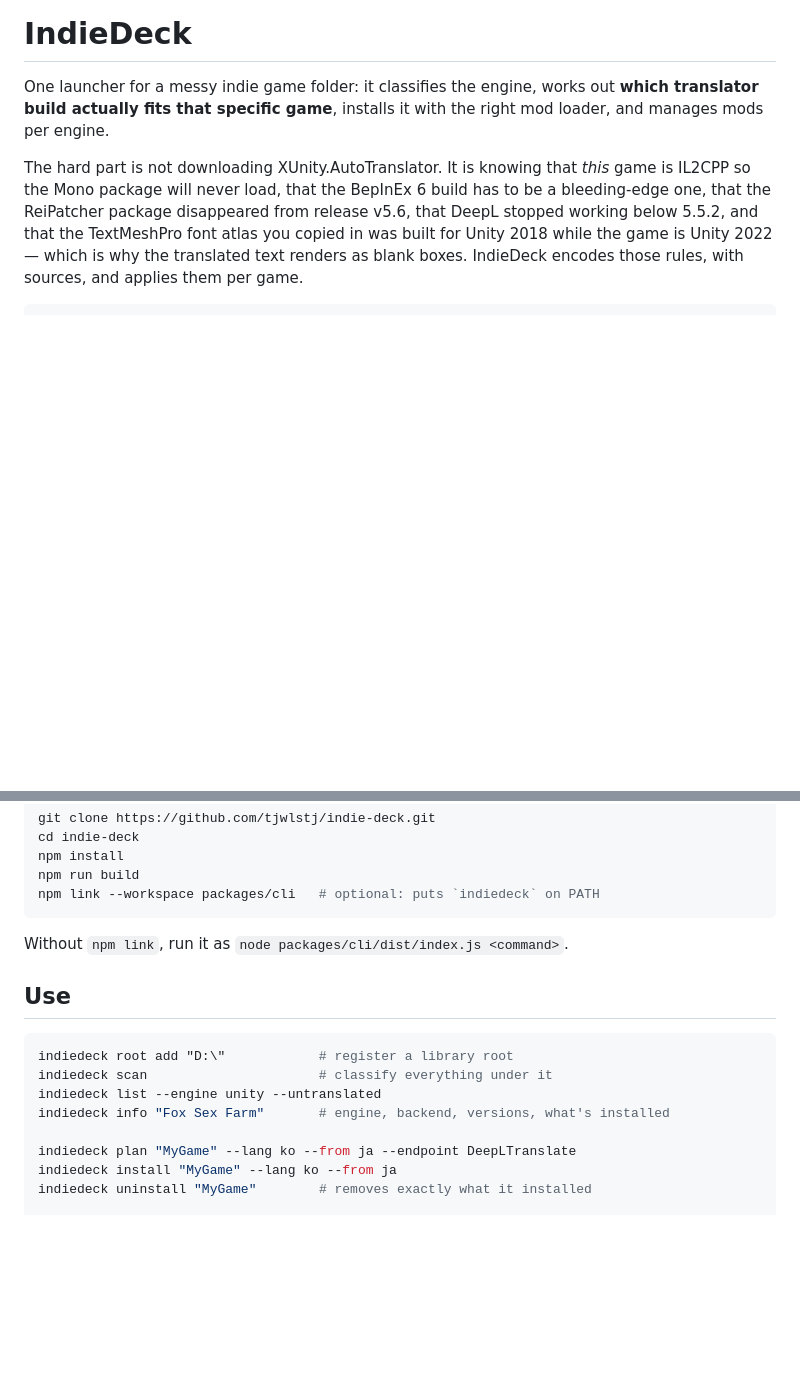
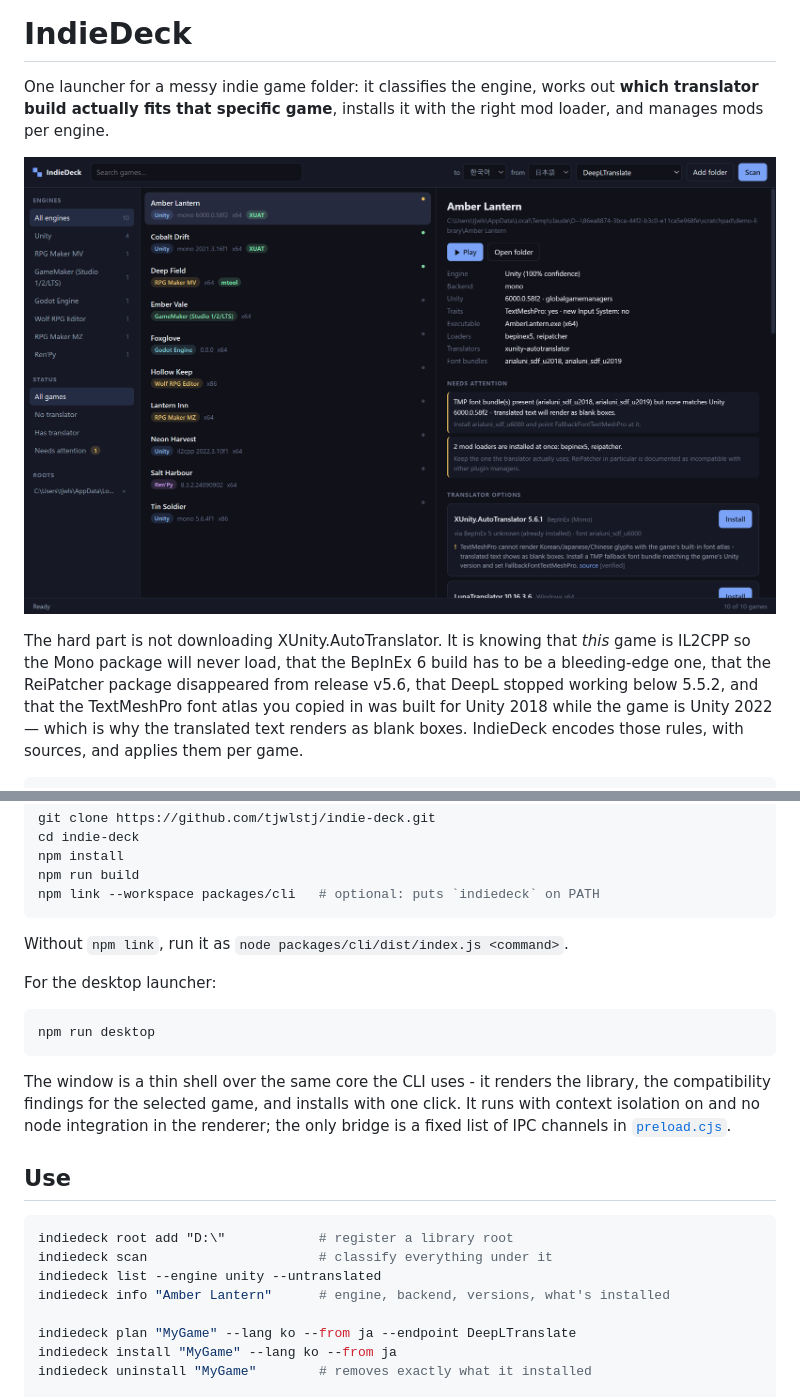
Before and after one commit to tjwlstj/indie-deck, a Markdown page: README.md, 2 parts joined by grey strips. Rendered like a GitHub page; pictures changed too: docs/media/launcher.png (added); blank space fills up the shorter version.

````diff
--- a/README.md
+++ b/README.md
@@ -3,6 +3,8 @@
 One launcher for a messy indie game folder: it classifies the engine, works out
 **which translator build actually fits that specific game**, installs it with the
 right mod loader, and manages mods per engine.
+
+![The IndieDeck launcher: engine sidebar, game list and the detail panel showing compatibility findings](docs/media/launcher.png)
 
 The hard part is not downloading XUnity.AutoTranslator. It is knowing that *this*
 game is IL2CPP so the Mono package will never load, that the BepInEx 6 build has
@@ -67,13 +69,25 @@ npm link --workspace packages/cli   # optional: puts `indiedeck` on PATH
 
 Without `npm link`, run it as `node packages/cli/dist/index.js <command>`.
 
+For the desktop launcher:
+
+```bash
+npm run desktop
+```
+
+The window is a thin shell over the same core the CLI uses - it renders the
+library, the compatibility findings for the selected game, and installs with one
+click. It runs with context isolation on and no node integration in the
+renderer; the only bridge is a fixed list of IPC channels in
+[`preload.cjs`](packages/desktop/preload.cjs).
+
 ## Use
 
 ```bash
 indiedeck root add "D:\"            # register a library root
 indiedeck scan                      # classify everything under it
 indiedeck list --engine unity --untranslated
-indiedeck info "Fox Sex Farm"       # engine, backend, versions, what's installed
+indiedeck info "Amber Lantern"      # engine, backend, versions, what's installed
 
 indiedeck plan "MyGame" --lang ko --from ja --endpoint DeepLTranslate
 indiedeck install "MyGame" --lang ko --from ja
````
Also changed, not shown: 11 other files.
